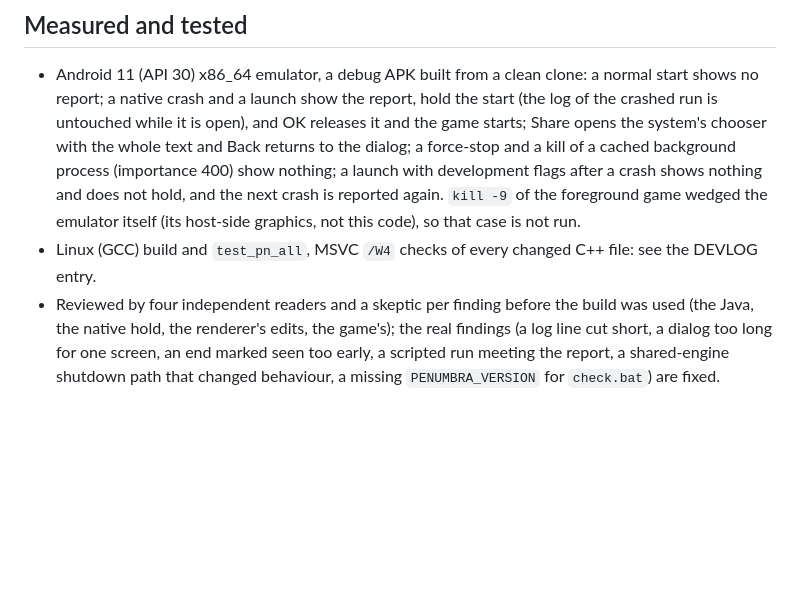
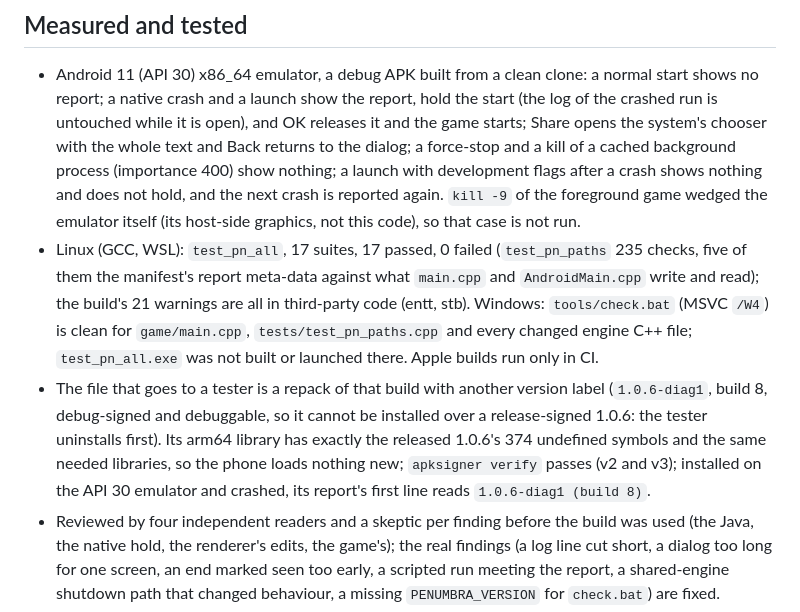
Before and after one commit to IvanCvetanovic/Penumbra-and-the-Castle-of-Shadows-Enhanced, a Markdown page: docs/planning/2026-10-08-e40-report-of-an-unexpected-end.md, the part around the change. Drawn GitHub-style; blank space fills up the shorter version.

Commit message:
Penumbra: the record of E40 says what was measured
The planning record pointed to a DEVLOG entry for the Linux and MSVC results. It now
holds them: 17 of 17 suites on Linux (test_pn_paths 235 checks), the MSVC /W4 checks
of every changed C++ file, and what was checked of the file a tester receives (its
symbols against the released 1.0.6's, its signature, its report on the emulator).

```diff
--- a/docs/planning/2026-10-08-e40-report-of-an-unexpected-end.md
+++ b/docs/planning/2026-10-08-e40-report-of-an-unexpected-end.md
@@ -60,7 +60,12 @@ Game:
   to the dialog; a force-stop and a kill of a cached background process (importance 400) show nothing; a launch with development flags after a crash shows nothing and does
   not hold, and the next crash is reported again. `kill -9` of the foreground game wedged the emulator itself (its host-side graphics, not this code), so that case is not
   run.
-- Linux (GCC) build and `test_pn_all`, MSVC `/W4` checks of every changed C++ file: see the DEVLOG entry.
+- Linux (GCC, WSL): `test_pn_all`, 17 suites, 17 passed, 0 failed (`test_pn_paths` 235 checks, five of them the manifest's report meta-data against what `main.cpp` and
+  `AndroidMain.cpp` write and read); the build's 21 warnings are all in third-party code (entt, stb). Windows: `tools/check.bat` (MSVC `/W4`) is clean for `game/main.cpp`,
+  `tests/test_pn_paths.cpp` and every changed engine C++ file; `test_pn_all.exe` was not built or launched there. Apple builds run only in CI.
+- The file that goes to a tester is a repack of that build with another version label (`1.0.6-diag1`, build 8, debug-signed and debuggable, so it cannot be installed over a
+  release-signed 1.0.6: the tester uninstalls first). Its arm64 library has exactly the released 1.0.6's 374 undefined symbols and the same needed libraries, so the phone
+  loads nothing new; `apksigner verify` passes (v2 and v3); installed on the API 30 emulator and crashed, its report's first line reads `1.0.6-diag1 (build 8)`.
 - Reviewed by four independent readers and a skeptic per finding before the build was used (the Java, the native hold, the renderer's edits, the game's); the real findings
   (a log line cut short, a dialog too long for one screen, an end marked seen too early, a scripted run meeting the report, a shared-engine shutdown path that changed
   behaviour, a missing `PENUMBRA_VERSION` for `check.bat`) are fixed.
```
